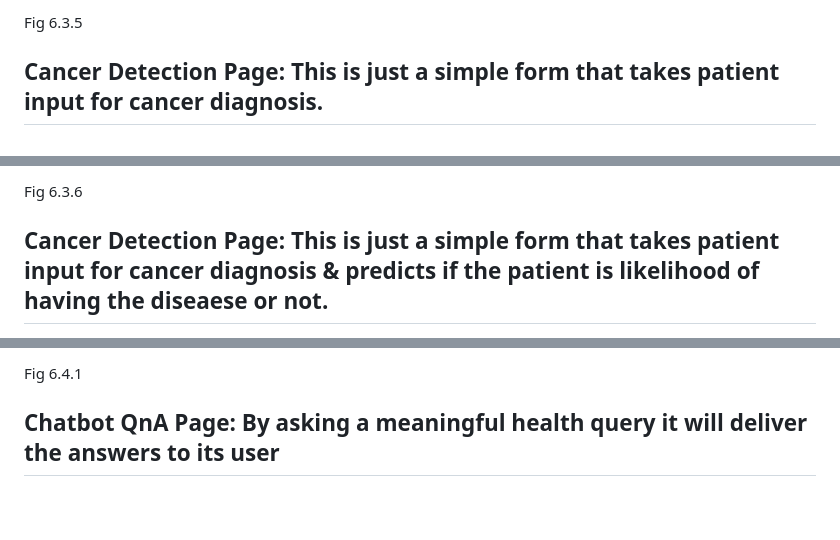
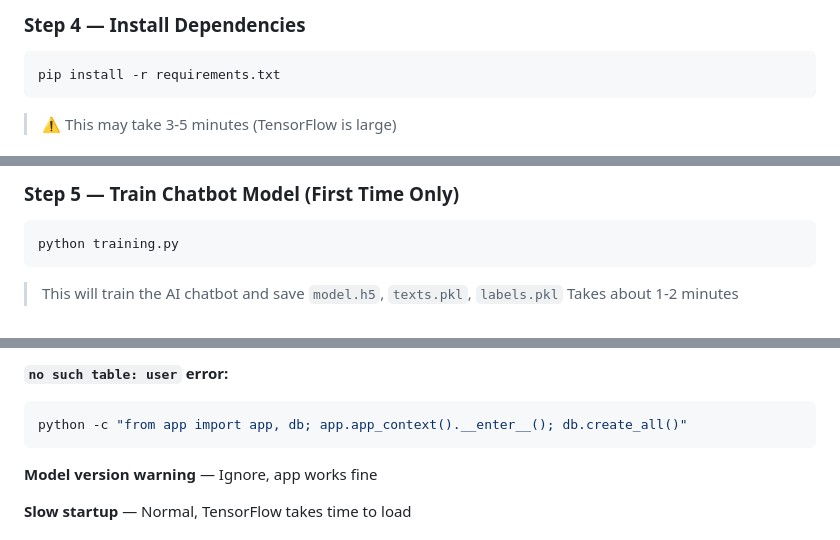
Before and after one commit to rehmanmalick/AI-Health-Diagnosis-System, a Markdown page: README.md, 3 parts joined by grey strips. Drawn GitHub-style; blank space fills up the shorter version.

````diff
--- a/README.md
+++ b/README.md
@@ -39,6 +69,9 @@ Fig 6.3.4
 
-Fig 6.3.5
+### Step 4 — Install Dependencies
 
+```bash
+pip install -r requirements.txt
+```
 
-## Cancer Detection Page: This is just a simple form that takes patient input for cancer diagnosis.
+> ⚠️ This may take 3-5 minutes (TensorFlow is large)
 
@@ -46,6 +79,10 @@ Fig 6.3.5
 
-Fig 6.3.6
+### Step 5 — Train Chatbot Model (First Time Only)
 
+```bash
+python training.py
+```
 
-## Cancer Detection Page: This is just a simple form that takes patient input for cancer diagnosis & predicts if the patient is likelihood of having the diseaese or not.
+> This will train the AI chatbot and save `model.h5`, `texts.pkl`, `labels.pkl`
+> Takes about 1-2 minutes
 
@@ -81,6 +166,10 @@ Fig 6.4.0
 
-Fig 6.4.1
+**`no such table: user` error:**
+```bash
+python -c "from app import app, db; app.app_context().__enter__(); db.create_all()"
+```
 
+**Model version warning** — Ignore, app works fine
 
-## Chatbot QnA Page: By asking a meaningful health query it will deliver the answers to its user
+**Slow startup** — Normal, TensorFlow takes time to load
 
````
Also changed, not shown: other parts of README.md (+112 -41 lines), READMEorignal.md (added, +98 -0 lines).
